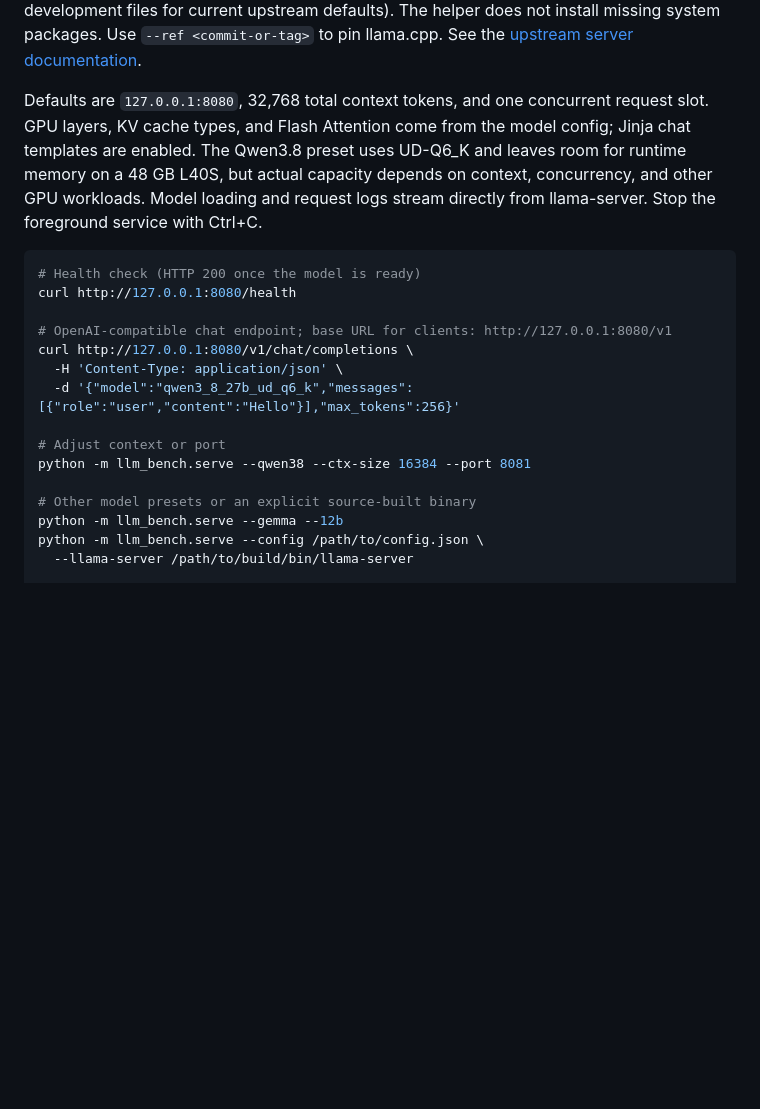
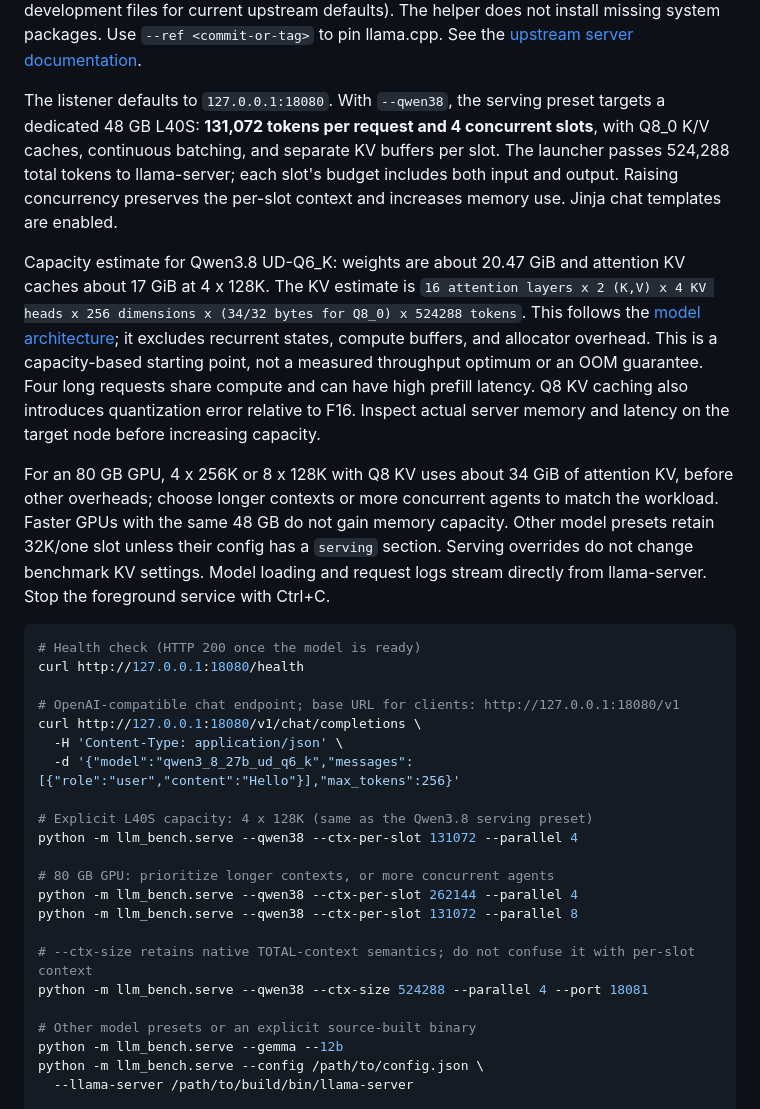
Before and after one commit to xiaoran007/GPU-Insights, a Markdown page: README.md, the part around one of its changes. Rendered like a GitHub page; blank space fills up the shorter version.

Commit message:
Document agent serving capacity and compute-node SSH tunnels

````diff
--- a/README.md
+++ b/README.md
@@ -361,24 +361,48 @@ CUDA), and development libraries required by the selected upstream revision
 does not install missing system packages. Use `--ref <commit-or-tag>` to pin
 llama.cpp. See the [upstream server documentation](https://github.com/ggml-org/llama.cpp/blob/master/tools/server/README.md).
 
-Defaults are `127.0.0.1:8080`, 32,768 total context tokens, and one concurrent
-request slot. GPU layers, KV cache types, and Flash Attention come from the model
-config; Jinja chat templates are enabled. The Qwen3.8 preset uses UD-Q6_K and leaves
-room for runtime memory on a 48 GB L40S, but actual capacity depends on context,
-concurrency, and other GPU workloads. Model loading and request logs stream
-directly from llama-server. Stop the foreground service with Ctrl+C.
+The listener defaults to `127.0.0.1:18080`. With `--qwen38`, the serving preset
+targets a dedicated 48 GB L40S: **131,072 tokens per request and 4 concurrent
+slots**, with Q8_0 K/V caches, continuous batching, and separate KV buffers per
+slot. The launcher passes 524,288 total tokens to llama-server; each slot's budget
+includes both input and output. Raising concurrency preserves the per-slot context
+and increases memory use. Jinja chat templates are enabled.
+
+Capacity estimate for Qwen3.8 UD-Q6_K: weights are about 20.47 GiB and attention
+KV caches about 17 GiB at 4 x 128K. The KV estimate is
+`16 attention layers x 2 (K,V) x 4 KV heads x 256 dimensions x (34/32 bytes for Q8_0) x 524288 tokens`.
+This follows the [model architecture](https://huggingface.co/unsloth/Qwen3.8-27B-GGUF/blob/main/config.json);
+it excludes recurrent states, compute buffers, and allocator overhead. This is a
+capacity-based starting point, not a measured throughput optimum or an OOM
+guarantee. Four long requests share compute and can have high prefill latency.
+Q8 KV caching also introduces quantization error relative to F16. Inspect actual
+server memory and latency on the target node before increasing capacity.
+
+For an 80 GB GPU, 4 x 256K or 8 x 128K with Q8 KV uses about 34 GiB of attention
+KV, before other overheads; choose longer contexts or more concurrent agents to
+match the workload. Faster GPUs with the same 48 GB do not gain memory capacity.
+Other model presets retain 32K/one slot unless their config has a `serving` section.
+Serving overrides do not change benchmark KV settings. Model loading and request
+logs stream directly from llama-server. Stop the foreground service with Ctrl+C.
 
 ```shell
 # Health check (HTTP 200 once the model is ready)
-curl http://127.0.0.1:8080/health
+curl http://127.0.0.1:18080/health
 
-# OpenAI-compatible chat endpoint; base URL for clients: http://127.0.0.1:8080/v1
-curl http://127.0.0.1:8080/v1/chat/completions \
+# OpenAI-compatible chat endpoint; base URL for clients: http://127.0.0.1:18080/v1
+curl http://127.0.0.1:18080/v1/chat/completions \
   -H 'Content-Type: application/json' \
   -d '{"model":"qwen3_8_27b_ud_q6_k","messages":[{"role":"user","content":"Hello"}],"max_tokens":256}'
 
-# Adjust context or port
-python -m llm_bench.serve --qwen38 --ctx-size 16384 --port 8081
+# Explicit L40S capacity: 4 x 128K (same as the Qwen3.8 serving preset)
+python -m llm_bench.serve --qwen38 --ctx-per-slot 131072 --parallel 4
+
+# 80 GB GPU: prioritize longer contexts, or more concurrent agents
+python -m llm_bench.serve --qwen38 --ctx-per-slot 262144 --parallel 4
+python -m llm_bench.serve --qwen38 --ctx-per-slot 131072 --parallel 8
+
+# --ctx-size retains native TOTAL-context semantics; do not confuse it with per-slot context
+python -m llm_bench.serve --qwen38 --ctx-size 524288 --parallel 4 --port 18081
 
 # Other model presets or an explicit source-built binary
 python -m llm_bench.serve --gemma --12b
````
Also changed, not shown: other parts of README.md (+38 -0 lines).
